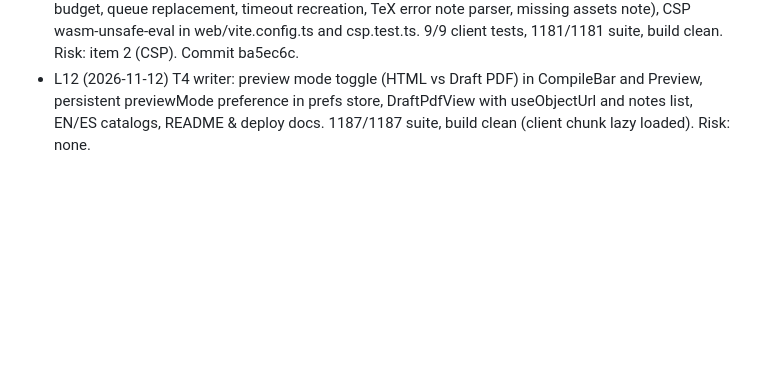
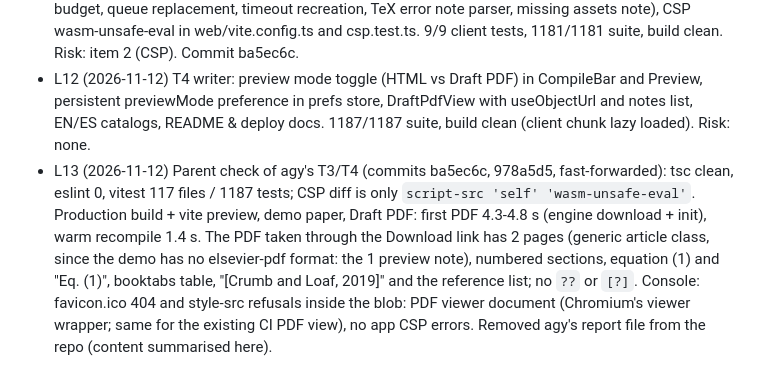
Before and after one commit to FullFran/galley, a Markdown page: odd/tasks/browser-pdf.md, the part around the change. Drawn GitHub-style; blank space fills up the shorter version.

Commit message:
docs(odd): record the draft PDF browser check

```diff
--- a/odd/tasks/browser-pdf.md
+++ b/odd/tasks/browser-pdf.md
@@ -32,3 +32,4 @@ Branch: feat/browser-pdf. Delivery: auto-chain, feature-branch-chain (slices on
 - L10 (2026-11-12) T1 writer: web/scripts/build-tex.mjs builds web/public/tex/{busytex.js,busytex.wasm,busytex_pipeline.js,busytex_worker.js,texmf.cnf,galley-tex.js,galley-tex.data,LICENSES.md} from the pinned release (SHA-256 checked; LZ4 file_packager repack; ls-R regenerated; elsarticle cls/bst included). Data 35.7 MB raw / 20.2 MB gzip, wasm 12.2 MB gzip. Subset-only browser check: reference .tex -> 4 pages, no [?]/??; curated package docs exit 0. Init 1.65 s, ref first 1.8 s, warm 1.35 s, minimal warm 0.16 s. Caveats: the pipeline runs one pass when no \bibliography (pass bibtex:true or multi-pass); elsarticle needs lmodern (no cm-super). Parent: eslint ignores public/tex, tex/vendor, .tex-cache; eslint/tsc clean.
 - L11 (2026-11-12) T3 writer: compile client in web/src/compile/client.ts (lazy worker spawn, 60s budget, queue replacement, timeout recreation, TeX error note parser, missing assets note), CSP wasm-unsafe-eval in web/vite.config.ts and csp.test.ts. 9/9 client tests, 1181/1181 suite, build clean. Risk: item 2 (CSP). Commit ba5ec6c.
 - L12 (2026-11-12) T4 writer: preview mode toggle (HTML vs Draft PDF) in CompileBar and Preview, persistent previewMode preference in prefs store, DraftPdfView with useObjectUrl and notes list, EN/ES catalogs, README & deploy docs. 1187/1187 suite, build clean (client chunk lazy loaded). Risk: none.
+- L13 (2026-11-12) Parent check of agy's T3/T4 (commits ba5ec6c, 978a5d5, fast-forwarded): tsc clean, eslint 0, vitest 117 files / 1187 tests; CSP diff is only `script-src 'self' 'wasm-unsafe-eval'`. Production build + vite preview, demo paper, Draft PDF: first PDF 4.3-4.8 s (engine download + init), warm recompile 1.4 s. The PDF taken through the Download link has 2 pages (generic article class, since the demo has no elsevier-pdf format: the 1 preview note), numbered sections, equation (1) and "Eq. (1)", booktabs table, "[Crumb and Loaf, 2019]" and the reference list; no `??` or `[?]`. Console: favicon.ico 404 and style-src refusals inside the blob: PDF viewer document (Chromium's viewer wrapper; same for the existing CI PDF view), no app CSP errors. Removed agy's report file from the repo (content summarised here).
```
Also changed, not shown: odd/tasks/browser-pdf-agy-report.md (deleted, +0 -107 lines).
